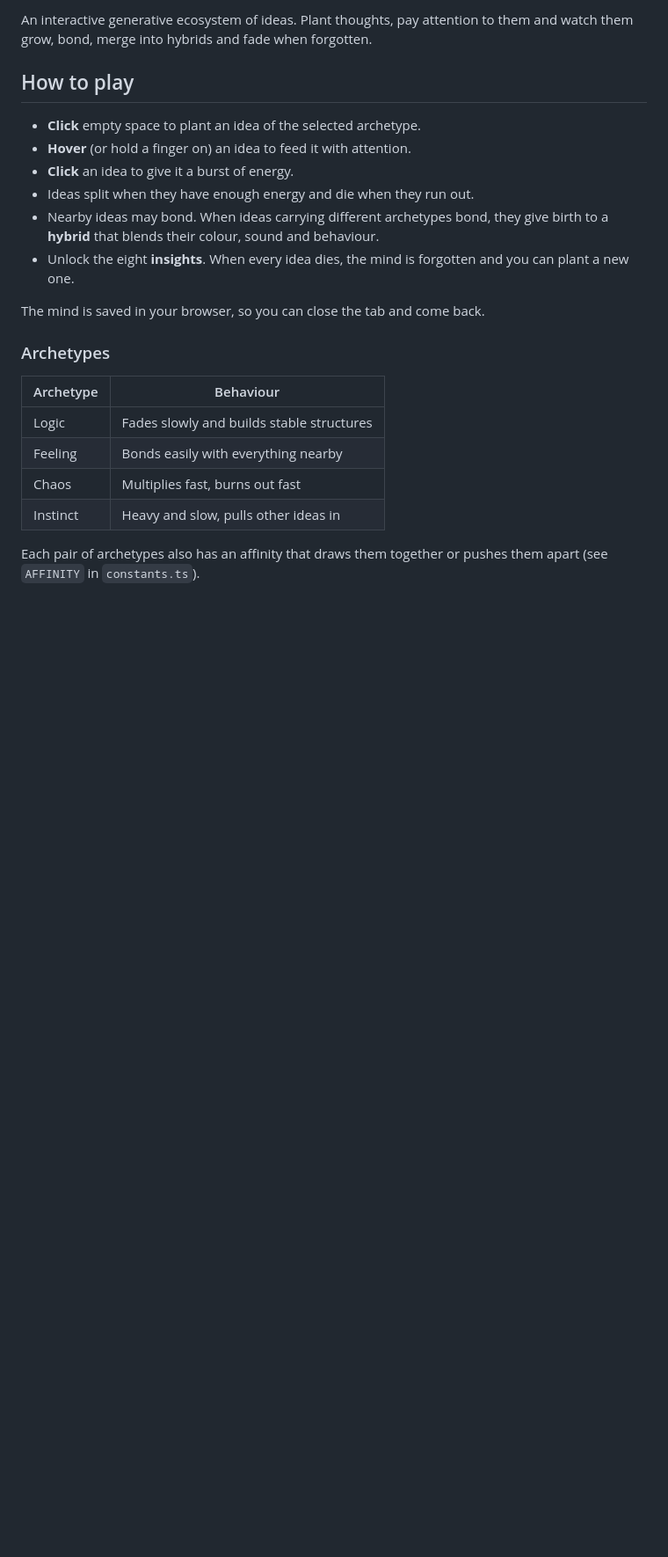
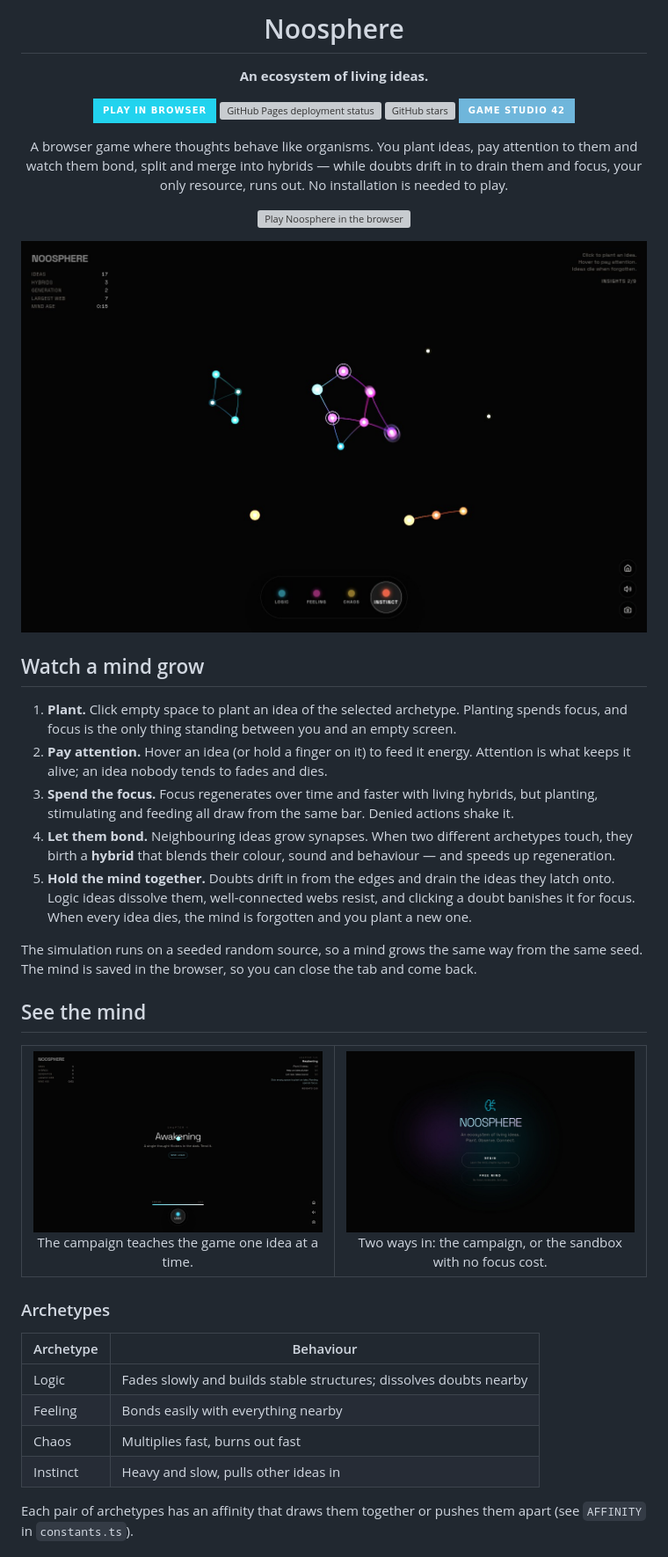
Before and after one commit to gamestudio42/noosphere, a Markdown page: README.md, the part around one of its changes. Shown at 88% size. Rendered like a GitHub page; pictures changed too: docs/screenshots/campaign.jpg (added), docs/screenshots/menu.jpg (added), docs/screenshots/mind.jpg (added); badges without logos; blank space fills up the shorter version; grey boxes are pictures that could not be loaded.

```diff
--- a/README.md
+++ b/README.md
@@ -2,29 +4,74 @@
 
-An interactive generative ecosystem of ideas. Plant thoughts, pay attention to
-them and watch them grow, bond, merge into hybrids and fade when forgotten.
+<h1 align="center">Noosphere</h1>
 
-## How to play
+<p align="center"><strong>An ecosystem of living ideas.</strong></p>
 
-- **Click** empty space to plant an idea of the selected archetype.
-- **Hover** (or hold a finger on) an idea to feed it with attention.
-- **Click** an idea to give it a burst of energy.
-- Ideas split when they have enough energy and die when they run out.
-- Nearby ideas may bond. When ideas carrying different archetypes bond, they
-  give birth to a **hybrid** that blends their colour, sound and behaviour.
-- Unlock the eight **insights**. When every idea dies, the mind is forgotten
-  and you can plant a new one.
+<p align="center">
+  <a href="https://gamestudio42.github.io/noosphere/"><img src="https://img.shields.io/badge/Play_in_browser-22d3ee?style=for-the-badge&labelColor=050505&color=22d3ee" alt="Play Noosphere"></a>
+  <a href="https://github.com/gamestudio42/noosphere/actions/workflows/pages.yml"><img src="https://img.shields.io/github/actions/workflow/status/gamestudio42/noosphere/pages.yml?branch=main&style=for-the-badge&labelColor=050505&label=Pages" alt="GitHub Pages deployment status"></a>
+  <a href="https://github.com/gamestudio42/noosphere/stargazers"><img src="https://img.shields.io/github/stars/gamestudio42/noosphere?style=for-the-badge&labelColor=050505&color=c9a74a" alt="GitHub stars"></a>
+  <a href="https://github.com/gamestudio42"><img src="https://img.shields.io/badge/Game_Studio_42-050505?style=for-the-badge&labelColor=050505&color=6fb6db" alt="Game Studio 42"></a>
+</p>
 
-The mind is saved in your browser, so you can close the tab and come back.
+<p align="center">
+  A browser game where thoughts behave like organisms. You plant ideas, pay attention to them and
+  watch them bond, split and merge into hybrids — while doubts drift in to drain them and focus,
+  your only resource, runs out. No installation is needed to play.
+</p>
+
+<p align="center">
+  <a href="https://gamestudio42.github.io/noosphere/">
+    <img src="docs/screenshots/play.svg" alt="Play Noosphere in the browser" height="56">
+  </a>
+</p>
+
+<p align="center">
+  <a href="https://gamestudio42.github.io/noosphere/">
+    <img src="docs/screenshots/mind.jpg" alt="A living mind: ideas of four archetypes connected by synapses, with the HUD showing ideas, hybrids and the largest web" width="920">
+  </a>
+</p>
+
+## Watch a mind grow
+
+1. **Plant.** Click empty space to plant an idea of the selected archetype. Planting spends focus,
+   and focus is the only thing standing between you and an empty screen.
+2. **Pay attention.** Hover an idea (or hold a finger on it) to feed it energy. Attention is what
+   keeps it alive; an idea nobody tends to fades and dies.
+3. **Spend the focus.** Focus regenerates over time and faster with living hybrids, but planting,
+   stimulating and feeding all draw from the same bar. Denied actions shake it.
+4. **Let them bond.** Neighbouring ideas grow synapses. When two different archetypes touch, they
+   birth a **hybrid** that blends their colour, sound and behaviour — and speeds up regeneration.
+5. **Hold the mind together.** Doubts drift in from the edges and drain the ideas they latch onto.
+   Logic ideas dissolve them, well-connected webs resist, and clicking a doubt banishes it for
+   focus. When every idea dies, the mind is forgotten and you plant a new one.
+
+The simulation runs on a seeded random source, so a mind grows the same way from the same seed. The
+mind is saved in the browser, so you can close the tab and come back.
+
+## See the mind
+
+<table>
+<tr>
+<td align="center" width="50%" valign="top">
+<img src="docs/screenshots/campaign.jpg" alt="Chapter 1 of the campaign: five objectives that unlock archetypes and mechanics one at a time" width="460"><br>
+The campaign teaches the game one idea at a time.
+</td>
+<td align="center" width="50%" valign="top">
+<img src="docs/screenshots/menu.jpg" alt="Title screen with BEGIN for the campaign and FREE MIND for the sandbox" width="460"><br>
+Two ways in: the campaign, or the sandbox with no focus cost.
+</td>
+</tr>
+</table>
 
 ### Archetypes
 
 | Archetype | Behaviour |
 | --- | --- |
-| Logic | Fades slowly and builds stable structures |
+| Logic | Fades slowly and builds stable structures; dissolves doubts nearby |
 | Feeling | Bonds easily with everything nearby |
 | Chaos | Multiplies fast, burns out fast |
 | Instinct | Heavy and slow, pulls other ideas in |
 
-Each pair of archetypes also has an affinity that draws them together or
-pushes them apart (see `AFFINITY` in `constants.ts`).
+Each pair of archetypes has an affinity that draws them together or pushes them apart (see
+`AFFINITY` in `constants.ts`).
 
```
Also changed, not shown: other parts of README.md (+60 -12 lines), 3 other files.
